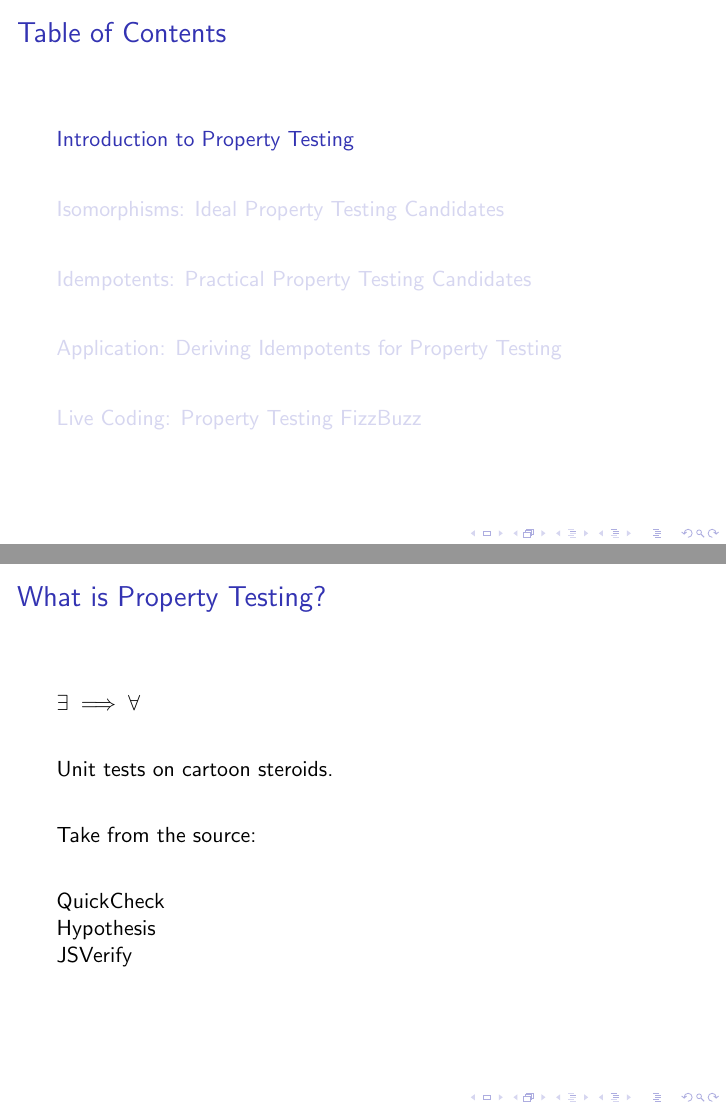
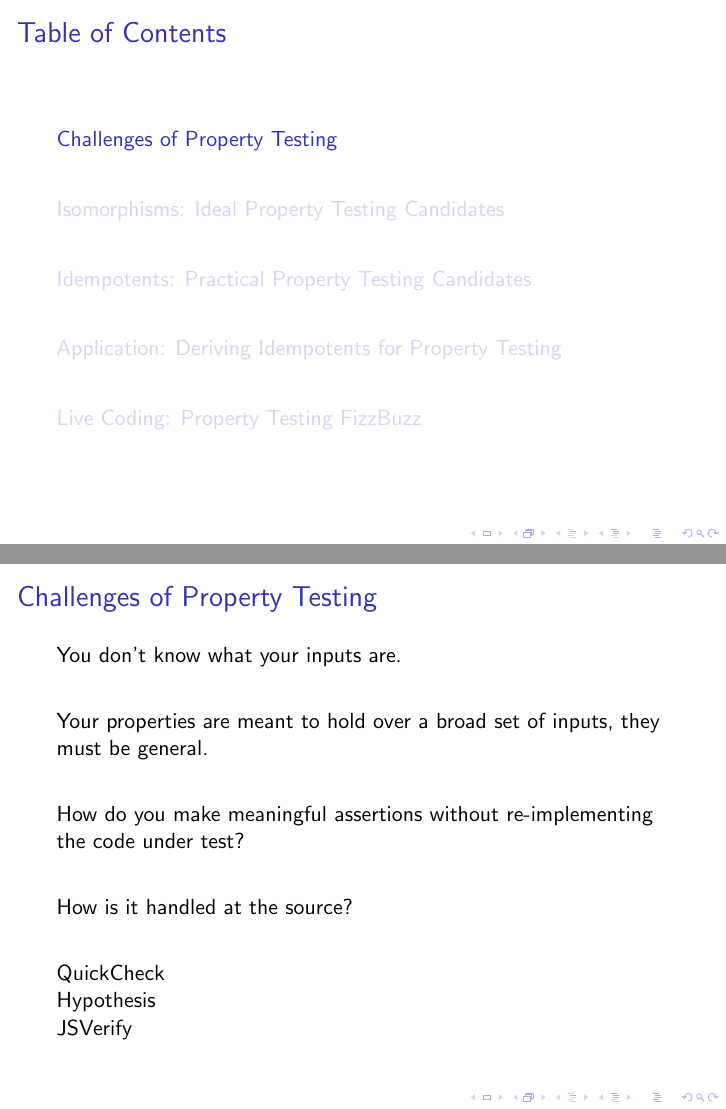
Before and after one commit to beezee/property-testing-with-idempotents, LaTeX slides (slides-scala.tex): pages 3 and 6 of 36 before the commit and pages 3 and 7 of 33 after it, joined at a grey line. Compiled offline with pdfLaTeX.

Commit message:
trim intro slide

```diff
--- a/slides-scala.tex
+++ b/slides-scala.tex
@@ -33,26 +33,10 @@
 \tableofcontents
 \end{frame}
 
-\section{Introduction to Property Testing}
-\begin{frame}
-\frametitle{What is Property Testing?}
-{$\exists \implies \forall$} \\ \pause
-\medskip
-
-Unit tests on cartoon steroids. \\ \pause
-\medskip
-
-Take from the source: \\
-\medskip
-
-\href{http://www.cse.chalmers.se/~rjmh/QuickCheck/manual.html}{QuickCheck} \\
-\href{https://hypothesis.readthedocs.io/en/latest/}{Hypothesis} \\
-\href{https://jsverify.github.io/}{JSVerify} \\
-
-\end{frame}
+\section{Challenges of Property Testing}
 
 \begin{frame}
-\frametitle{Property Testing - A closer look at the examples}
+\frametitle{Challenges of Property Testing}
 
 You don't know what your inputs are. \\ \pause
 \medskip
@@ -63,7 +47,7 @@ Your properties are meant to hold over a broad set of inputs, they must be gener
 How do you make meaningful assertions without re-implementing the code under test? \\ \pause
 \medskip
 
-Revisit: \\
+How is it handled at the source? \\
 \medskip
 
 \href{http://www.cse.chalmers.se/~rjmh/QuickCheck/manual.html}{QuickCheck} \\
```
Also changed, not shown: slides-scala.pdf, 5 other files.
